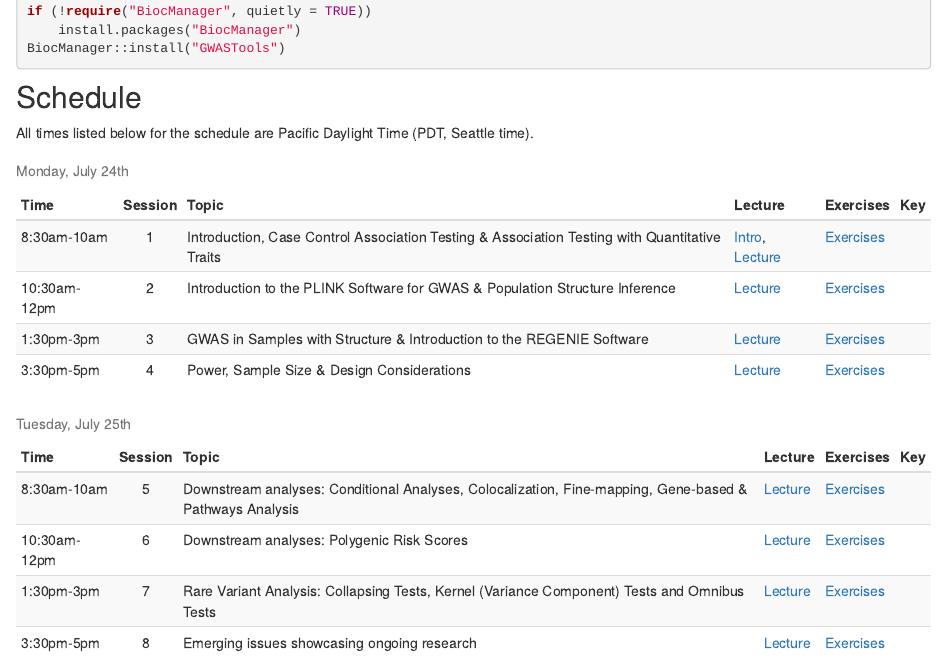
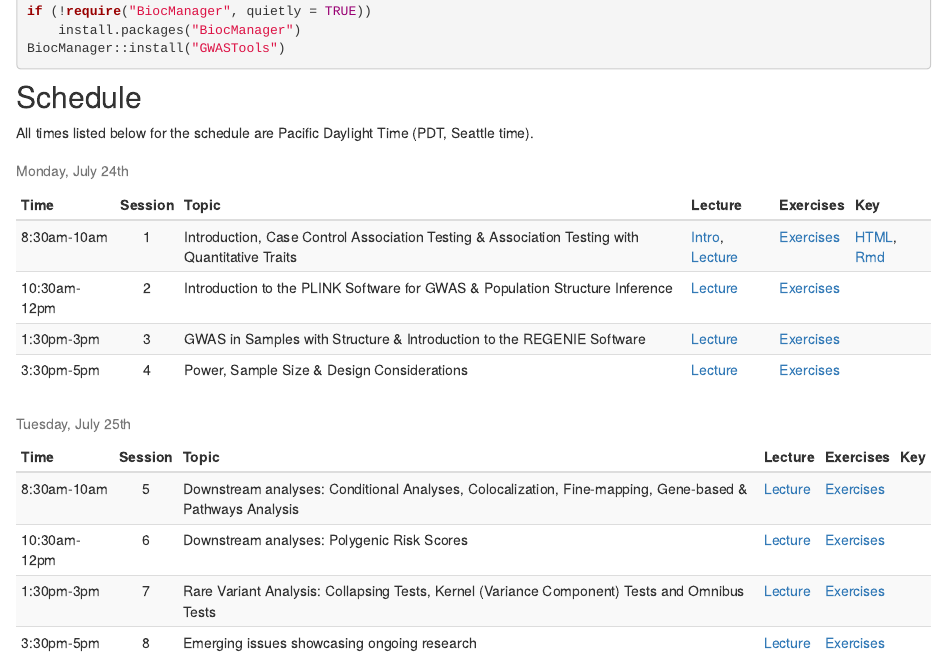
Before and after one commit to joellembatchou/SISG2023_Association_Mapping, an R Markdown document (analysis/index.Rmd): the page in a window 1100 px wide, from 1000 px down. Rendered offline with R 4.5, knitr and Pandoc, with nearby package versions; drawn as R Markdown's standard HTML page in place of the format the file asks for.

Commit message:
add practical key session 1

```diff
--- a/analysis/index.Rmd
+++ b/analysis/index.Rmd
@@ -101,10 +101,10 @@ data.frame(
     paste0(print.link("Exercises", "SISGM15_prac4.html"))
   ),
   "Key" = c(
-" ",#		paste0(print.link("HTML", "Session01_practical_Key.html"), ", ", print.link("Rmd", "https://www.dropbox.com/s/u4bjv1no3040wki/Session01_practical_Key.Rmd?dl=0")),
-" ",#		paste0(print.link("HTML", "Session02_practical_Key.html"), ", ", print.link("Rmd", "https://www.dropbox.com/s/shpwkzfzt5bm08f/Session02_practical_Key.Rmd?dl=0")),
-" ",#		paste0(print.link("HTML", "Session03_practical_Key.html"), ", ", print.link("Rmd", "https://www.dropbox.com/s/pw835vvm4jalg3v/Session03_practical_Key.Rmd?dl=0")),
-" " #		paste0(print.link("HTML", "SISGM15_prac4Solution.html"), ", ", print.link("Rmd", "https://www.dropbox.com/s/19rvrix2mqs9shl/SISGM15_prac4Solution.Rmd?dl=0"))
+paste0(print.link("HTML", "Session01_practical_Key.html"), ", ", print.link("Rmd", "https://www.dropbox.com/scl/fi/jjl17tlnxou0c9ljiog87/Session01_practical_Key.Rmd?rlkey=n6mizylh2r27flmtfi741jh7w&dl=0")),
+" ",#		paste0(print.link("HTML", "Session02_practical_Key.html"), ", ", print.link("Rmd", "https://www.dropbox.com/scl/fi/qd4p8bdfl7ql3ms37yqxy/Session02_practical_Key.Rmd?rlkey=2vougy9or92xs2uoqids98m8d&dl=0")),
+" ",#		paste0(print.link("HTML", "Session03_practical_Key.html"), ", ", print.link("Rmd", "https://www.dropbox.com/scl/fi/zeletj9631cg32cqw5jzn/Session03_practical_Key.Rmd?rlkey=nzqntqila54y7gc8fdz9qss1z&dl=0")),
+" " #		paste0(print.link("HTML", "SISGM15_prac4Solution.html"), ", ", print.link("Rmd", ""))
   )
  , check.names = FALSE ) %>%
 knitr::kable("html", escape = FALSE,
```
